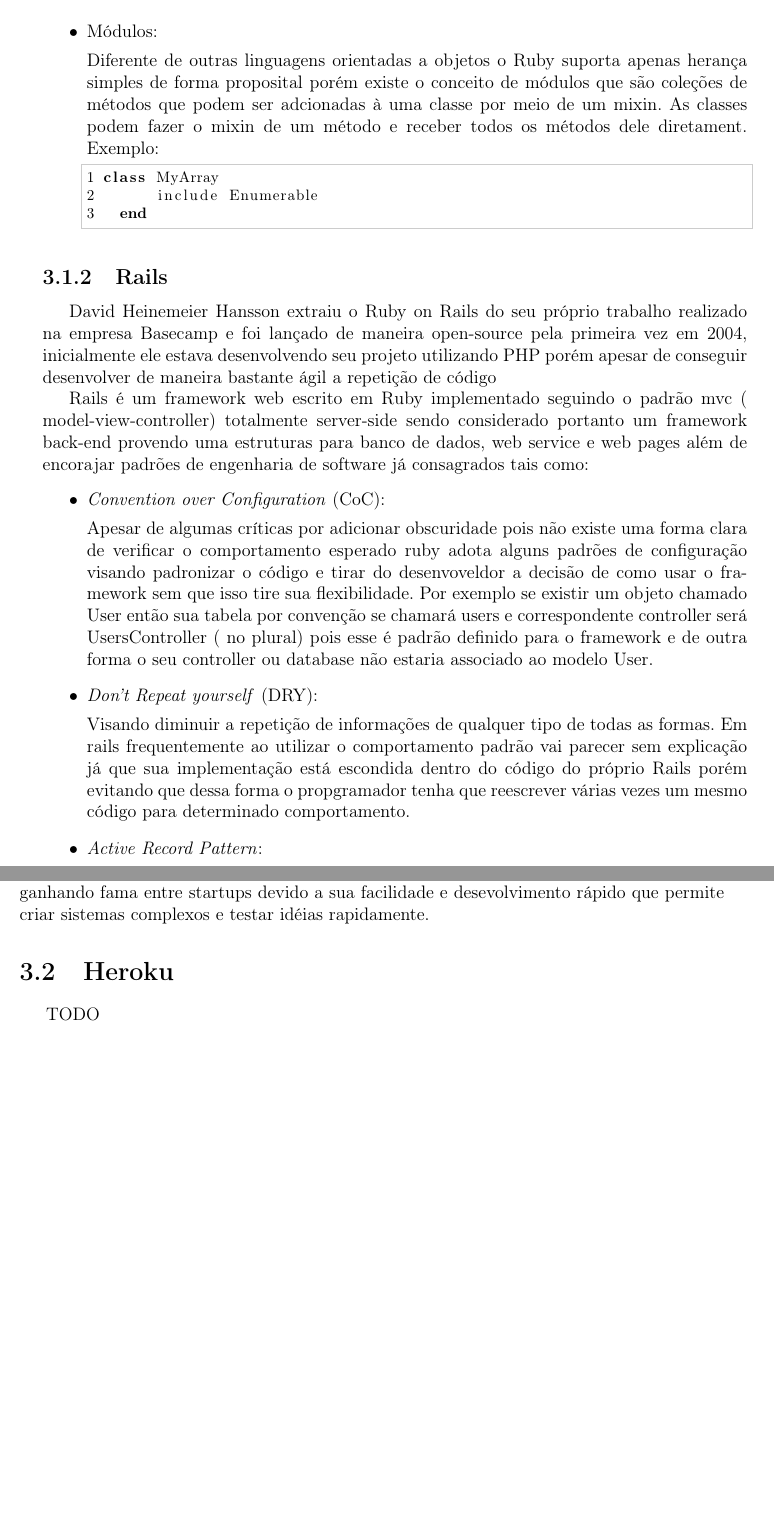
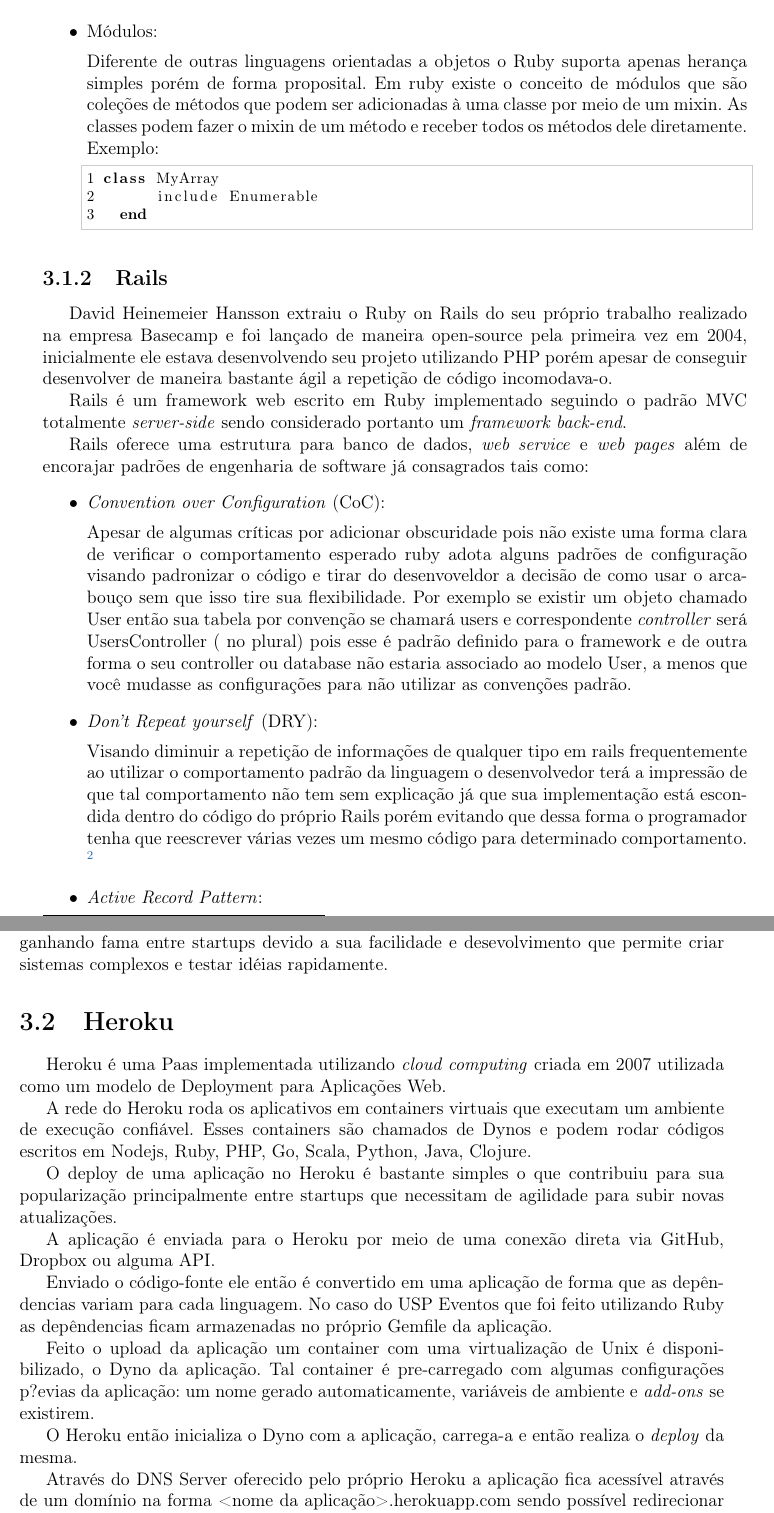
Before and after one commit to caioquinta/monografia, a LaTeX thesis (monografia_template.tex, which reads cap-tecnologias.tex): two parts of pages 24 and 25 of 41, joined at a grey line, cut so that both start at the same text, the shorter picture padded with empty space. Compiled offline with pdfLaTeX; the source files are stored in an older character set and shown here as Unicode.

Commit message:
Incluindo definição do Heroku

```diff
--- a/cap-tecnologias.tex
+++ b/cap-tecnologias.tex
@@ -32,8 +30,8 @@
   end
 \end{lstlisting}
 \item{Módulos:}
-	\par Diferente de outras linguagens orientadas a objetos o Ruby suporta apenas herança simples de forma proposital porém existe o conceito de módulos que são coleções de métodos que podem ser adcionadas à uma classe por meio de um mixin.
-	As classes podem fazer o mixin de um método e receber todos os métodos dele diretament.
+	\par Diferente de outras linguagens orientadas a objetos o Ruby suporta apenas herança simples porém de forma proposital.  Em ruby existe o conceito de módulos que são coleções de métodos que podem ser adicionadas à uma classe por meio de um mixin.
+	As classes podem fazer o mixin de um método e receber todos os métodos dele diretamente.
 Exemplo:
 \begin{lstlisting}[frame=single]
 class MyArray
@@ -44,17 +42,16 @@
 \end{itemize}
 \subsection{Rails}
 
-\par David Heinemeier Hansson extraiu o Ruby on Rails do seu próprio trabalho realizado na empresa Basecamp e foi lançado de maneira open-source pela primeira vez em 2004, inicialmente ele estava desenvolvendo seu projeto utilizando PHP porém apesar de conseguir desenvolver de maneira bastante ágil a repetição de código
-\par Rails é um framework web escrito em Ruby implementado seguindo o padrão mvc ( model-view-controller) totalmente server-side sendo considerado portanto um framework back-end provendo uma estruturas para banco de dados, web service e web pages além de encorajar padrões de engenharia de software já consagrados tais como:
+\par David Heinemeier Hansson extraiu o Ruby on Rails do seu próprio trabalho realizado na empresa Basecamp e foi lançado de maneira open-source pela primeira vez em 2004, inicialmente ele estava desenvolvendo seu projeto utilizando PHP porém apesar de conseguir desenvolver de maneira bastante ágil a repetição de código incomodava-o.
+\par Rails é um framework web escrito em Ruby implementado seguindo o padrão MVC totalmente \emph{server-side} sendo considerado portanto um \emph{framework back-end}.
+\par Rails oferece uma estrutura para banco de dados, \emph{web service} e \emph{web pages} além de encorajar padrões de engenharia de software já consagrados tais como:
 \begin{itemize}
+\item {\emph{Convention over Configuration} (CoC):}
+	\par Apesar de algumas críticas por adicionar obscuridade pois não existe uma forma clara de verificar o comportamento esperado ruby adota alguns padrões de configuração visando padronizar o código e tirar do desenvoveldor a decisão de como usar o arcabouço sem que isso tire sua flexibilidade. Por exemplo se existir um objeto chamado User então sua tabela por convenção se chamará users e correspondente \emph{controller} será UsersController ( no plural) pois esse é padrão definido para o framework e de outra forma o seu controller ou database não estaria associado ao modelo User, a menos que você mudasse as configurações para não utilizar as convenções padrão.
 
-\item {\textit{Convention over Configuration} (CoC):}
+\item {\emph{Don't Repeat yourself} (DRY):}
 
-	\par Apesar de algumas críticas por adicionar obscuridade pois não existe uma forma clara de verificar o comportamento esperado ruby adota alguns padrões de configuração visando padronizar o código e tirar do desenvoveldor a decisão de como usar o framework sem que isso tire sua flexibilidade. Por exemplo se existir um objeto chamado User então sua tabela por convenção se chamará users e correspondente controller será UsersController ( no plural) pois esse é padrão definido para o framework e de outra forma o seu controller ou database não estaria associado ao modelo User.
+	\par Visando diminuir a repetição de informações de qualquer tipo em rails frequentemente ao utilizar o comportamento padrão da linguagem o desenvolvedor terá a impressão de que tal comportamento não tem sem explicação já que sua implementação está escondida dentro do código do próprio Rails porém evitando que dessa forma o programador tenha que reescrever várias vezes um mesmo código para determinado comportamento. \footnote{Fonte: Wikipedia \url{https://en.wikipedia.org/wiki/Don\%27t_repeat_yourself}}
 
-\item {\textit{Don't Repeat yourself} (DRY):}
-
-	\par Visando diminuir a repetição de informações de qualquer tipo de todas as formas. Em rails frequentemente ao utilizar o comportamento padrão vai parecer sem explicação já que sua implementação está escondida dentro do código do próprio Rails porém evitando que dessa forma o propgramador tenha que reescrever várias vezes um mesmo código para determinado comportamento.
-
-\item { \textit{Active Record Pattern}:}
+\item { \emph{Active Record Pattern}:}
 	\par O padrão Active Record sugere uma interface específica para acessar objetos em um banco de dados relacional contendo funções tais como INSERT, UPDATE, DELETE, etc.
@@ -62,12 +59,21 @@
 	\par Em Rails a biblioteca ActiveRecord imeplementa o padrão ORM e além disso acrescenta herança e associações resolvendo dois problemas substanciais do padrão.
 	\par ActiveRecord é o "model" padrão do compomente MVC porém é possível trocá-lo por outra implementação do framework Rails caso o desenvolvedor prefira.
 \end{itemize}
-
-	\par Em um sentido mais amplo Rails é mais que uma biblioteca de Software ou API: é um projeto central de uma vasta comunidade que produz plugins para facilitar e construir projetos complexos de web site. Foi graças a essa comunidade que compartilham ferramentas e contribuem para o projeto Rails criando bibliotecas open source ( chamads de Ruby Gems ou apenas Gems) que o o uso de rails tem crescidos de forma significante nos últimos anos ganhando fama entre startups devido a sua  facilidade e desevolvimento rápido que permite criar sistemas complexos e testar idéias rapidamente.
+	\par Em um sentido mais amplo Rails é mais que uma biblioteca de Software ou API: é um projeto central de uma vasta comunidade que produz plugins para facilitar e construir projetos complexos de web site. Foi graças a essa comunidade que compartilham ferramentas e contribuem para o projeto Rails criando bibliotecas open source ( chamadas de Ruby Gems ou apenas Gems \footnote{Fonte: Wikipedia \url{https://en.wikipedia.org/wiki/RubyGems}}) que o o uso de rails tem crescido de forma significante nos últimos anos ganhando fama entre startups devido a sua  facilidade e desevolvimento que permite criar sistemas complexos e testar idéias rapidamente.
 
 \section{Heroku}
+\par Heroku é uma Paas implementada utilizando \emph{cloud computing} criada em 2007 utilizada como um modelo de Deployment para Aplicações Web.
+\par A rede do Heroku roda os aplicativos em containers virtuais que executam um ambiente de execução confiável. Esses containers são chamados de Dynos e podem rodar códigos escritos em Nodejs, Ruby, PHP, Go, Scala, Python, Java, Clojure.
+\par O deploy de uma aplicação no Heroku é bastante simples o que contribuiu para sua popularização principalmente entre startups que necessitam de agilidade para subir novas atualizações.
+\par A aplicação é enviada para o Heroku por meio de uma conexão direta via GitHub, Dropbox ou alguma API.
+\par Enviado o código-fonte ele então é convertido em uma aplicação de forma que as depêndencias variam para cada linguagem. No caso do USP Eventos que foi feito utilizando Ruby as depêndencias ficam armazenadas no próprio Gemfile da aplicação.
+\par Feito o upload da aplicação um container com uma virtualização de Unix é disponibilizado, o Dyno da aplicação. Tal container é pre-carregado com algumas configurações p?evias da aplicação: um nome gerado automaticamente, variáveis de ambiente e \emph{add-ons} se existirem.
+\par O Heroku então inicializa o Dyno com a aplicação, carrega-a e então realiza o \emph{deploy} da mesma.
+\par Através do DNS Server oferecido pelo próprio Heroku a aplicação fica acessível através de um domínio na forma <nome da aplicação>.herokuapp.com sendo possível redirecionar seu domínio particular para refletir o DNS disponibilizado.
+\section{Travis CI}
 TODO
-\section{Travis CI}
+
+\section{Trello}
 TODO
 
 \section{Google Analytics e Google Tag Manager}
```
Also changed, not shown: cap-tecnologias.tex (12 more changed lines).
